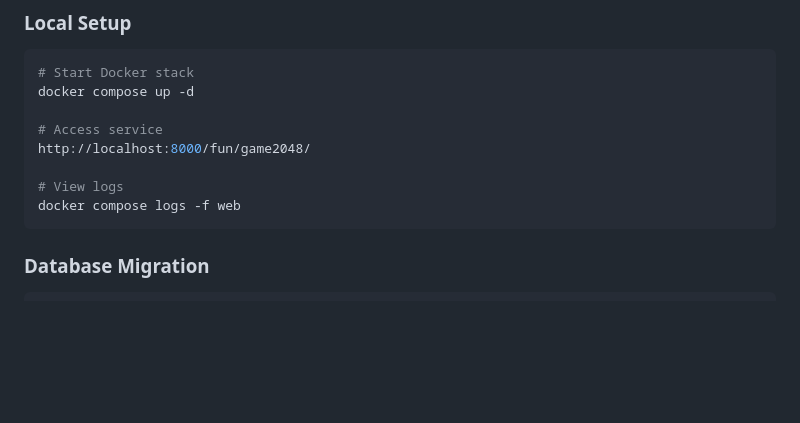
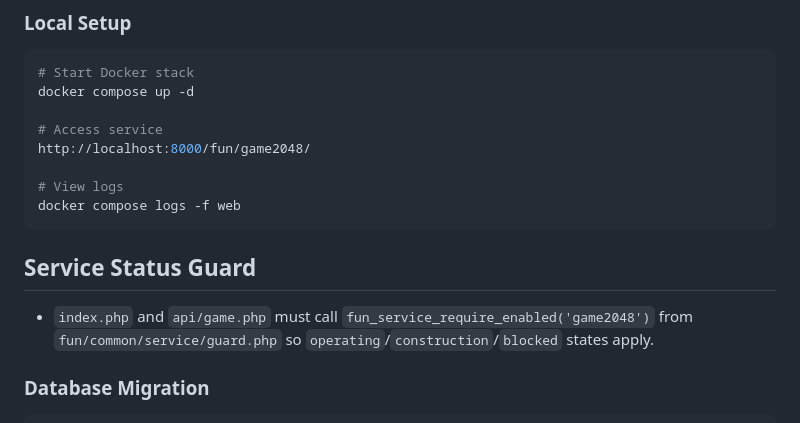
Before and after one commit to 1q2w-kr/game2048, a Markdown page: AGENTS.md, the part around the change. Drawn GitHub-style; blank space fills up the shorter version.

Commit message:
docs: update AGENTS and remove CLAUDE

````diff
--- a/AGENTS.md
+++ b/AGENTS.md
@@ -15,6 +15,9 @@ http://localhost:8000/fun/game2048/
 # View logs
 docker compose logs -f web
 ```
+
+## Service Status Guard
+- `index.php` and `api/game.php` must call `fun_service_require_enabled('game2048')` from `fun/common/service/guard.php` so `operating`/`construction`/`blocked` states apply.
 
 ### Database Migration
 ```bash
````
Also changed, not shown: CLAUDE.md (deleted, +0 -297 lines).
